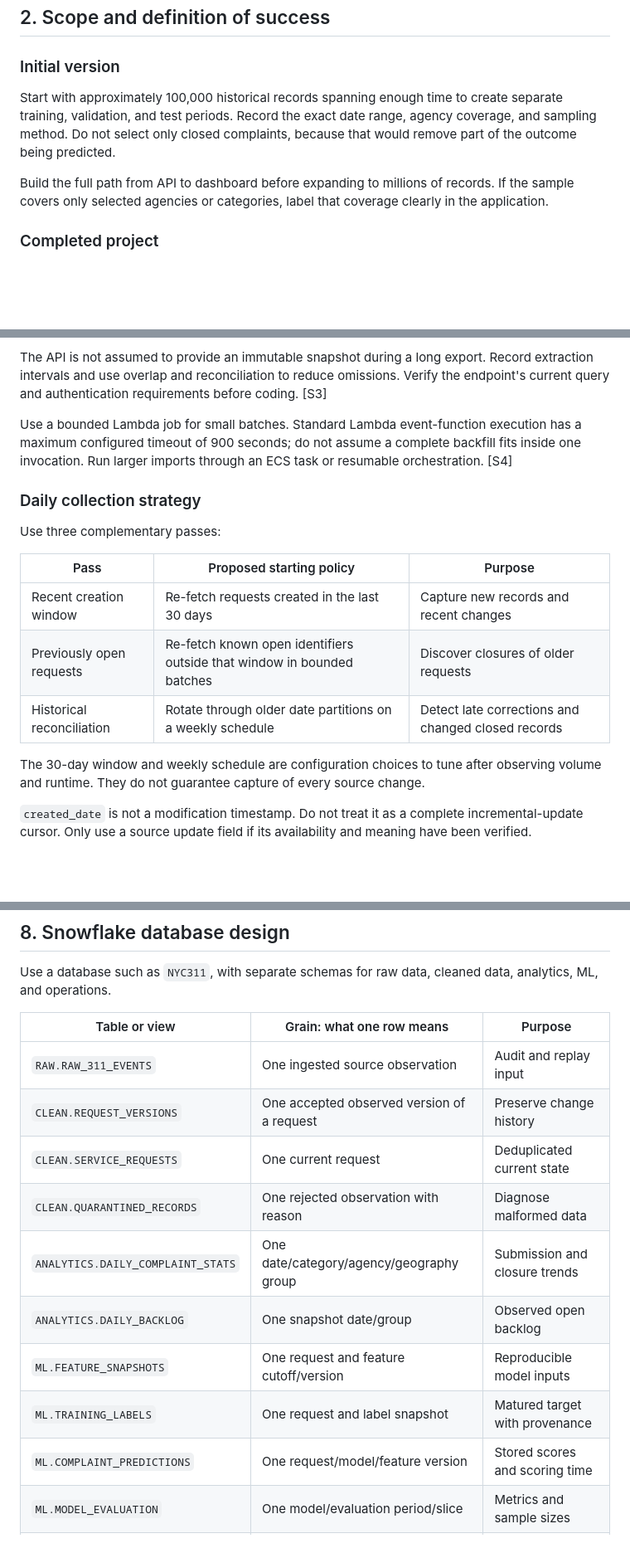
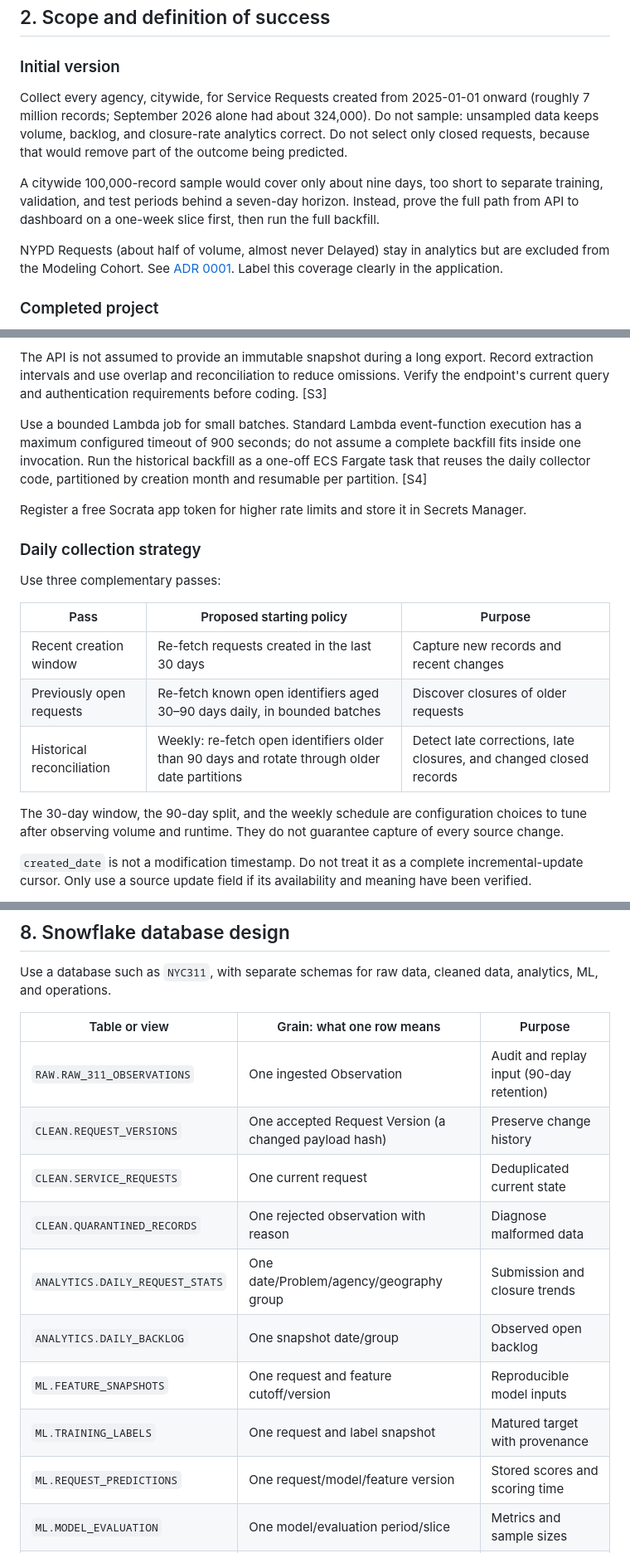
Before and after one commit to hpa-code/nyc-311-signal, a Markdown page: instruction.md, 3 parts joined by grey strips. Shown at 83% size. GitHub-like rendering; blank space fills up the shorter version.

```diff
--- a/instruction.md
+++ b/instruction.md
@@ -25,9 +27,11 @@ The main deliverable is a working application supported by an automated data pip
 
 ### Initial version
 
-Start with approximately 100,000 historical records spanning enough time to create separate training, validation, and test periods. Record the exact date range, agency coverage, and sampling method. Do not select only closed complaints, because that would remove part of the outcome being predicted.
+Collect every agency, citywide, for Service Requests created from 2025-01-01 onward (roughly 7 million records; September 2026 alone had about 324,000). Do not sample: unsampled data keeps volume, backlog, and closure-rate analytics correct. Do not select only closed requests, because that would remove part of the outcome being predicted.
 
-Build the full path from API to dashboard before expanding to millions of records. If the sample covers only selected agencies or categories, label that coverage clearly in the application.
+A citywide 100,000-record sample would cover only about nine days, too short to separate training, validation, and test periods behind a seven-day horizon. Instead, prove the full path from API to dashboard on a one-week slice first, then run the full backfill.
+
+NYPD Requests (about half of volume, almost never Delayed) stay in analytics but are excluded from the Modeling Cohort. See [ADR 0001](docs/adr/0001-exclude-nypd-from-modeling-cohort.md). Label this coverage clearly in the application.
 
 ### Completed project
 
@@ -156,7 +162,9 @@ A backfill is the initial collection of older data.
 
 The API is not assumed to provide an immutable snapshot during a long export. Record extraction intervals and use overlap and reconciliation to reduce omissions. Verify the endpoint's current query and authentication requirements before coding. [S3]
 
-Use a bounded Lambda job for small batches. Standard Lambda event-function execution has a maximum configured timeout of 900 seconds; do not assume a complete backfill fits inside one invocation. Run larger imports through an ECS task or resumable orchestration. [S4]
+Use a bounded Lambda job for small batches. Standard Lambda event-function execution has a maximum configured timeout of 900 seconds; do not assume a complete backfill fits inside one invocation. Run the historical backfill as a one-off ECS Fargate task that reuses the daily collector code, partitioned by creation month and resumable per partition. [S4]
+
+Register a free Socrata app token for higher rate limits and store it in Secrets Manager.
 
 ### Daily collection strategy
 
@@ -165,10 +173,10 @@ Use three complementary passes:
 | Pass | Proposed starting policy | Purpose |
 |---|---|---|
 | Recent creation window | Re-fetch requests created in the last 30 days | Capture new records and recent changes |
-| Previously open requests | Re-fetch known open identifiers outside that window in bounded batches | Discover closures of older requests |
-| Historical reconciliation | Rotate through older date partitions on a weekly schedule | Detect late corrections and changed closed records |
+| Previously open requests | Re-fetch known open identifiers aged 30–90 days daily, in bounded batches | Discover closures of older requests |
+| Historical reconciliation | Weekly: re-fetch open identifiers older than 90 days and rotate through older date partitions | Detect late corrections, late closures, and changed closed records |
 
-The 30-day window and weekly schedule are configuration choices to tune after observing volume and runtime. They do not guarantee capture of every source change.
+The 30-day window, the 90-day split, and the weekly schedule are configuration choices to tune after observing volume and runtime. They do not guarantee capture of every source change.
 
 `created_date` is not a modification timestamp. Do not treat it as a complete incremental-update cursor. Only use a source update field if its availability and meaning have been verified.
 
@@ -216,15 +224,15 @@ Use a database such as `NYC311`, with separate schemas for raw data, cleaned dat
 
 | Table or view | Grain: what one row means | Purpose |
 |---|---|---|
-| `RAW.RAW_311_EVENTS` | One ingested source observation | Audit and replay input |
-| `CLEAN.REQUEST_VERSIONS` | One accepted observed version of a request | Preserve change history |
+| `RAW.RAW_311_OBSERVATIONS` | One ingested Observation | Audit and replay input (90-day retention) |
+| `CLEAN.REQUEST_VERSIONS` | One accepted Request Version (a changed payload hash) | Preserve change history |
 | `CLEAN.SERVICE_REQUESTS` | One current request | Deduplicated current state |
 | `CLEAN.QUARANTINED_RECORDS` | One rejected observation with reason | Diagnose malformed data |
-| `ANALYTICS.DAILY_COMPLAINT_STATS` | One date/category/agency/geography group | Submission and closure trends |
+| `ANALYTICS.DAILY_REQUEST_STATS` | One date/Problem/agency/geography group | Submission and closure trends |
 | `ANALYTICS.DAILY_BACKLOG` | One snapshot date/group | Observed open backlog |
 | `ML.FEATURE_SNAPSHOTS` | One request and feature cutoff/version | Reproducible model inputs |
 | `ML.TRAINING_LABELS` | One request and label snapshot | Matured target with provenance |
-| `ML.COMPLAINT_PREDICTIONS` | One request/model/feature version | Stored scores and scoring time |
+| `ML.REQUEST_PREDICTIONS` | One request/model/feature version | Stored scores and scoring time |
 | `ML.MODEL_EVALUATION` | One model/evaluation period/slice | Metrics and sample sizes |
 | `OPS.PIPELINE_RUNS` | One execution or partition | Counts, status, errors, checkpoints |
 | `OPS.DATA_QUALITY_RESULTS` | One check execution | Quality gates and trends |
```
Also changed, not shown: other parts of instruction.md (+28 -12 lines).
